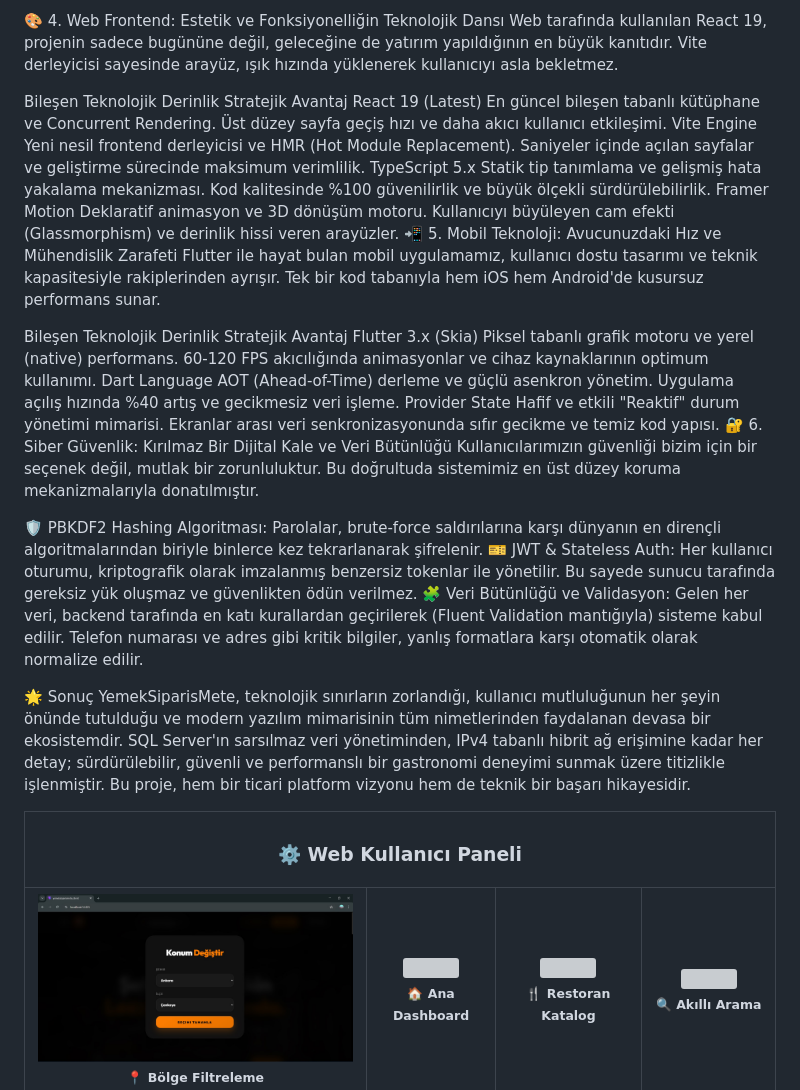
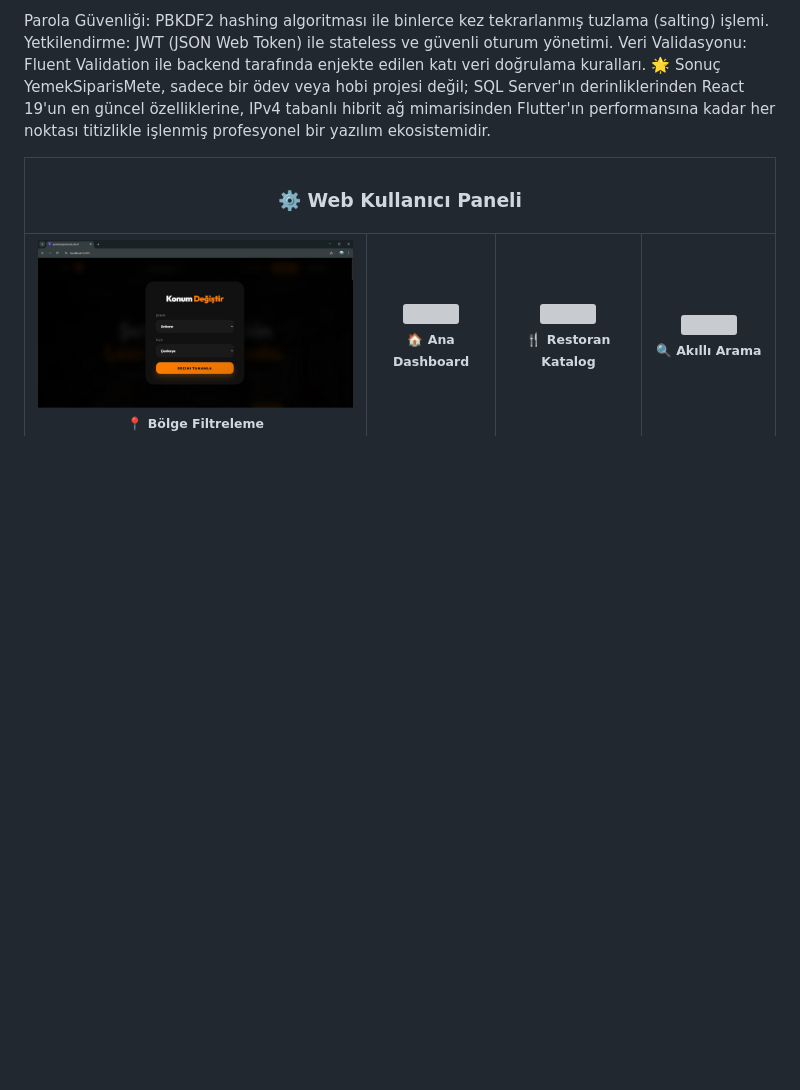
Before and after one commit to RomeoLeoN06/yemeksiparismete, a Markdown page: README.md, the part around one of its changes. GitHub-like rendering; blank space fills up the shorter version; grey boxes are pictures that could not be loaded.

```diff
--- a/README.md
+++ b/README.md
@@ -39,28 +75,9 @@ Backend sunucumuz, yerel ağ içerisinde 10.22.107.60 IPv4 adresi üzerinden 510
 
-🎨 4. Web Frontend: Estetik ve Fonksiyonelliğin Teknolojik Dansı
-Web tarafında kullanılan React 19, projenin sadece bugününe değil, geleceğine de yatırım yapıldığının en büyük kanıtıdır. Vite derleyicisi sayesinde arayüz, ışık hızında yüklenerek kullanıcıyı asla bekletmez.
-
-Bileşen	Teknolojik Derinlik	Stratejik Avantaj
-React 19 (Latest)	En güncel bileşen tabanlı kütüphane ve Concurrent Rendering.	Üst düzey sayfa geçiş hızı ve daha akıcı kullanıcı etkileşimi.
-Vite Engine	Yeni nesil frontend derleyicisi ve HMR (Hot Module Replacement).	Saniyeler içinde açılan sayfalar ve geliştirme sürecinde maksimum verimlilik.
-TypeScript 5.x	Statik tip tanımlama ve gelişmiş hata yakalama mekanizması.	Kod kalitesinde %100 güvenilirlik ve büyük ölçekli sürdürülebilirlik.
-Framer Motion	Deklaratif animasyon ve 3D dönüşüm motoru.	Kullanıcıyı büyüleyen cam efekti (Glassmorphism) ve derinlik hissi veren arayüzler.
-📲 5. Mobil Teknoloji: Avucunuzdaki Hız ve Mühendislik Zarafeti
-Flutter ile hayat bulan mobil uygulamamız, kullanıcı dostu tasarımı ve teknik kapasitesiyle rakiplerinden ayrışır. Tek bir kod tabanıyla hem iOS hem Android'de kusursuz performans sunar.
-
-Bileşen	Teknolojik Derinlik	Stratejik Avantaj
-Flutter 3.x (Skia)	Piksel tabanlı grafik motoru ve yerel (native) performans.	60-120 FPS akıcılığında animasyonlar ve cihaz kaynaklarının optimum kullanımı.
-Dart Language	AOT (Ahead-of-Time) derleme ve güçlü asenkron yönetim.	Uygulama açılış hızında %40 artış ve gecikmesiz veri işleme.
-Provider State	Hafif ve etkili "Reaktif" durum yönetimi mimarisi.	Ekranlar arası veri senkronizasyonunda sıfır gecikme ve temiz kod yapısı.
-🔐 6. Siber Güvenlik: Kırılmaz Bir Dijital Kale ve Veri Bütünlüğü
-Kullanıcılarımızın güvenliği bizim için bir seçenek değil, mutlak bir zorunluluktur. Bu doğrultuda sistemimiz en üst düzey koruma mekanizmalarıyla donatılmıştır.
-
-🛡️ PBKDF2 Hashing Algoritması: Parolalar, brute-force saldırılarına karşı dünyanın en dirençli algoritmalarından biriyle binlerce kez tekrarlanarak şifrelenir.
-🎫 JWT & Stateless Auth: Her kullanıcı oturumu, kriptografik olarak imzalanmış benzersiz tokenlar ile yönetilir. Bu sayede sunucu tarafında gereksiz yük oluşmaz ve güvenlikten ödün verilmez.
-🧩 Veri Bütünlüğü ve Validasyon: Gelen her veri, backend tarafında en katı kurallardan geçirilerek (Fluent Validation mantığıyla) sisteme kabul edilir. Telefon numarası ve adres gibi kritik bilgiler, yanlış formatlara karşı otomatik olarak normalize edilir.
-
+Parola Güvenliği: PBKDF2 hashing algoritması ile binlerce kez tekrarlanmış tuzlama (salting) işlemi.
+Yetkilendirme: JWT (JSON Web Token) ile stateless ve güvenli oturum yönetimi.
+Veri Validasyonu: Fluent Validation ile backend tarafında enjekte edilen katı veri doğrulama kuralları.
 🌟 Sonuç
-YemekSiparisMete, teknolojik sınırların zorlandığı, kullanıcı mutluluğunun her şeyin önünde tutulduğu ve modern yazılım mimarisinin tüm nimetlerinden faydalanan devasa bir ekosistemdir. SQL Server'ın sarsılmaz veri yönetiminden, IPv4 tabanlı hibrit ağ erişimine kadar her detay; sürdürülebilir, güvenli ve performanslı bir gastronomi deneyimi sunmak üzere titizlikle işlenmiştir. Bu proje, hem bir ticari platform vizyonu hem de teknik bir başarı hikayesidir.
+YemekSiparisMete, sadece bir ödev veya hobi projesi değil; SQL Server'ın derinliklerinden React 19'un en güncel özelliklerine, IPv4 tabanlı hibrit ağ mimarisinden Flutter'ın performansına kadar her noktası titizlikle işlenmiş profesyonel bir yazılım ekosistemidir.
 
 <div align="center">
   <table style="width: 100%; table-layout: fixed; border-collapse: collapse !important; border: 4px solid #FF0000 !important;">
```
Also changed, not shown: other parts of README.md (+53 -17 lines).
